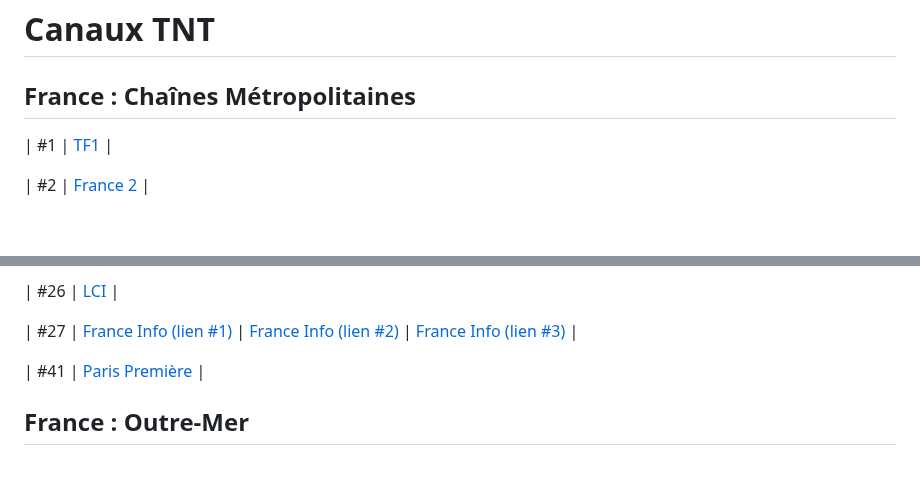
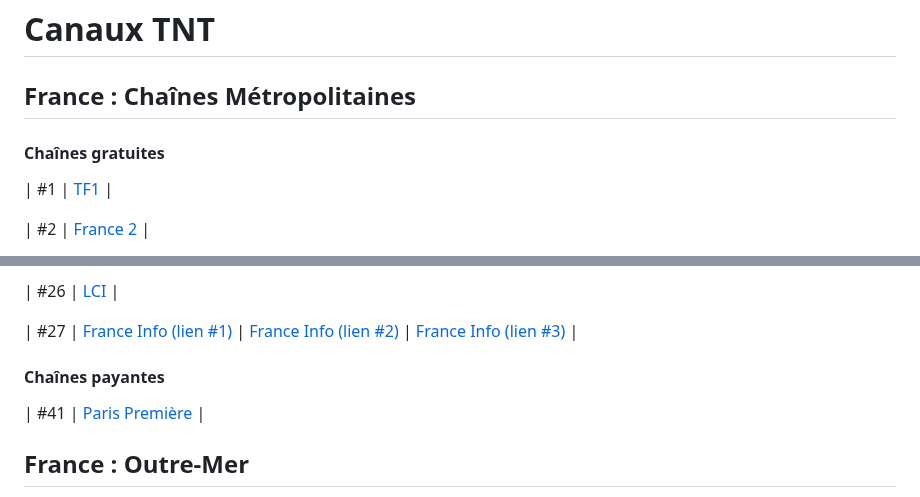
Before and after one commit to SebTV-prod/SebTV, a Markdown page: SibTV.md, 2 parts joined by grey strips. GitHub-like rendering; blank space fills up the shorter version.

```diff
--- a/SibTV.md
+++ b/SibTV.md
@@ -1,6 +1,8 @@
 # Canaux TNT
 
 ## France : Chaînes Métropolitaines
+
+#### Chaînes gratuites
 
 | #1 | [TF1](https://www.tf1.fr/tf1/direct) |
 
@@ -53,6 +55,8 @@
 | #26 | [LCI](https://www.tf1.fr/lci/direct) |
 
 | #27 | [France Info (lien #1)](https://www.france.tv/franceinfo/direct.html) | [France Info (lien #2)](https://www.dailymotion.com/video/x4rdeu6) | [France Info (lien #3)](https://www.youtube.com/watch?v=Z-Nwo-ypKtM) |
+
+#### Chaînes payantes
 
 | #41 | [Paris Première](https://www.m6.fr/pp/direct) |
 
```
